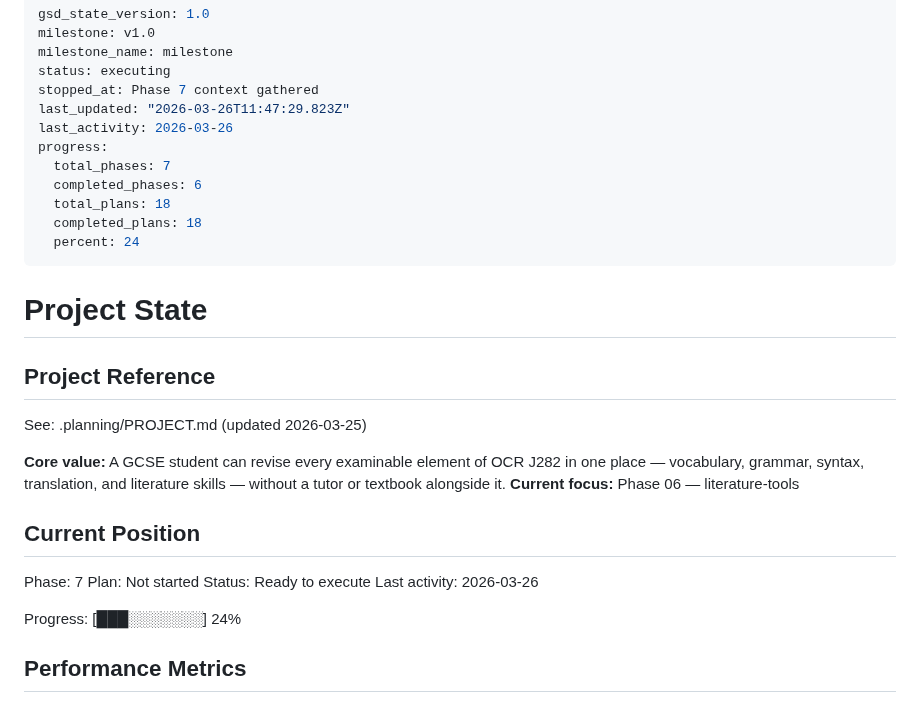
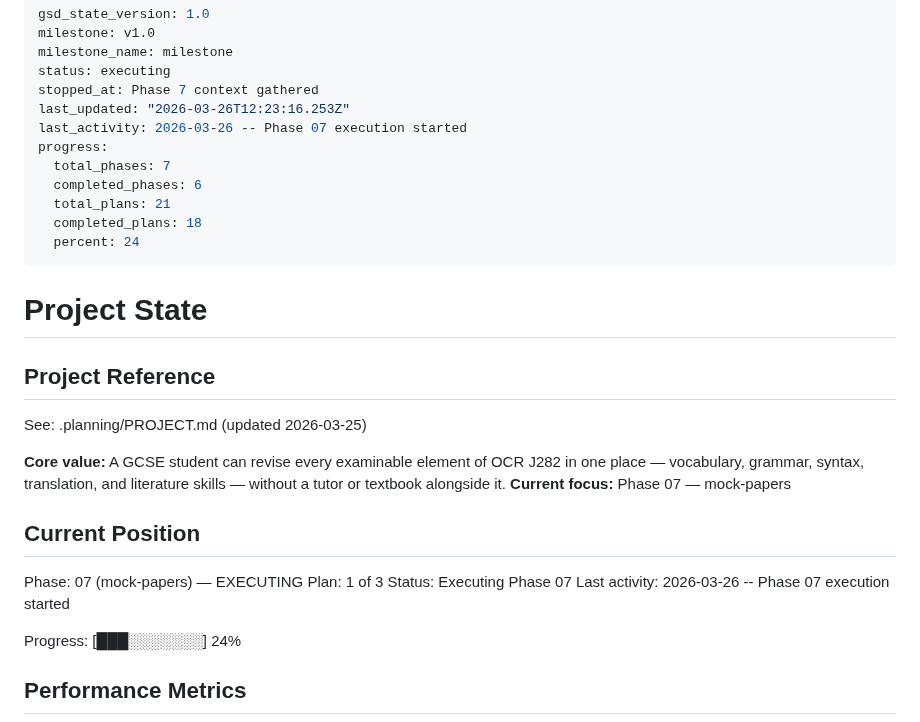
Before and after one commit to joshlamb9-tech/caerus-latin, a Markdown page: .planning/STATE.md, the part around the change. Drawn GitHub-style.

Commit message:
docs(07): update state and narrow D-19 scope before execution

```diff
--- a/.planning/STATE.md
+++ b/.planning/STATE.md
@@ -4,12 +4,12 @@ milestone: v1.0
 milestone_name: milestone
 status: executing
 stopped_at: Phase 7 context gathered
-last_updated: "2026-03-26T11:47:29.823Z"
-last_activity: 2026-03-26
+last_updated: "2026-03-26T12:23:16.253Z"
+last_activity: 2026-03-26 -- Phase 07 execution started
 progress:
   total_phases: 7
   completed_phases: 6
-  total_plans: 18
+  total_plans: 21
   completed_plans: 18
   percent: 24
 ---
@@ -21,14 +21,14 @@ progress:
 See: .planning/PROJECT.md (updated 2026-03-25)
 
 **Core value:** A GCSE student can revise every examinable element of OCR J282 in one place — vocabulary, grammar, syntax, translation, and literature skills — without a tutor or textbook alongside it.
-**Current focus:** Phase 06 — literature-tools
+**Current focus:** Phase 07 — mock-papers
 
 ## Current Position
 
-Phase: 7
-Plan: Not started
-Status: Ready to execute
-Last activity: 2026-03-26
+Phase: 07 (mock-papers) — EXECUTING
+Plan: 1 of 3
+Status: Executing Phase 07
+Last activity: 2026-03-26 -- Phase 07 execution started
 
 Progress: [███░░░░░░░] 24%
 
```
Also changed, not shown: 1 other file.
